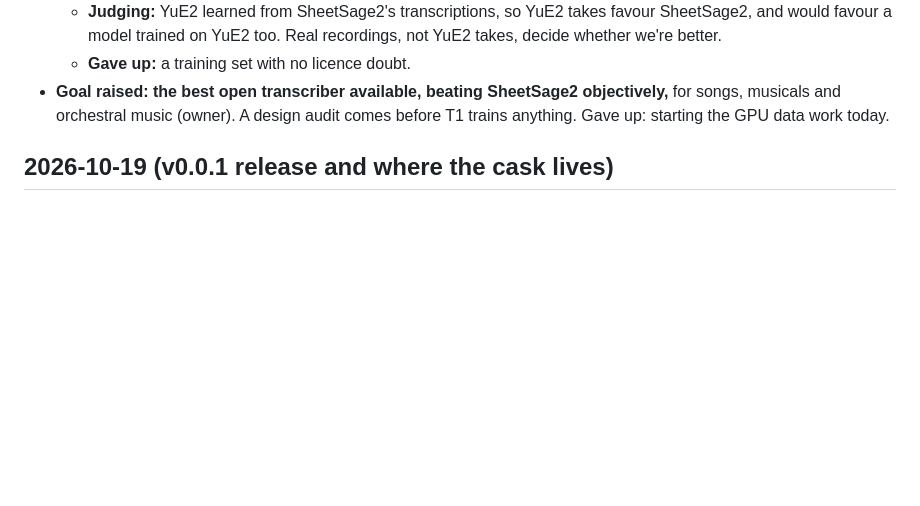
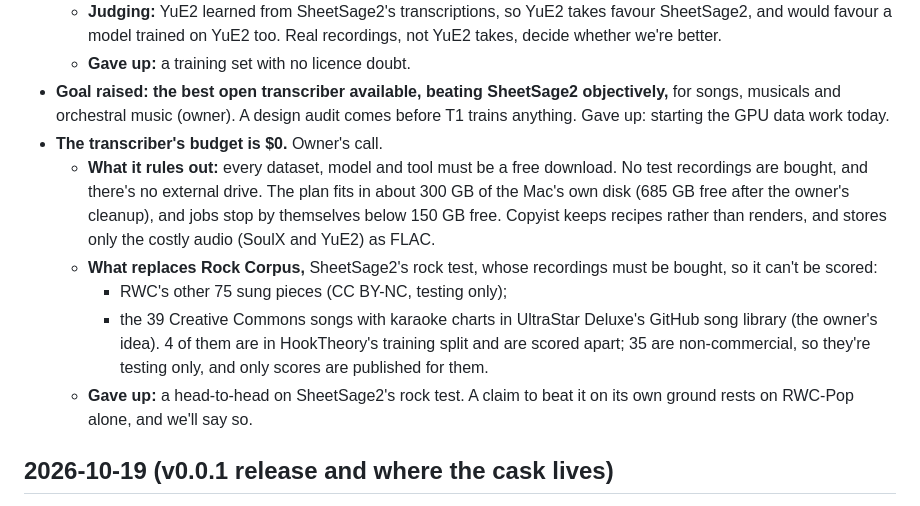
Before and after one commit to Digital-Defiance/copyist, a Markdown page: DECISIONS.md, the part around the change. GitHub-like rendering; blank space fills up the shorter version.

```diff
--- a/DECISIONS.md
+++ b/DECISIONS.md
@@ -16,6 +16,12 @@ Newest first. One entry per decision: what, why, and what we gave up.
   - **Judging:** YuE2 learned from SheetSage2's transcriptions, so YuE2 takes favour SheetSage2, and would favour a model trained on YuE2 too. Real recordings, not YuE2 takes, decide whether we're better.
   - **Gave up:** a training set with no licence doubt.
 - **Goal raised: the best open transcriber available, beating SheetSage2 objectively,** for songs, musicals and orchestral music (owner). A design audit comes before T1 trains anything. Gave up: starting the GPU data work today.
+- **The transcriber's budget is $0.** Owner's call.
+  - **What it rules out:** every dataset, model and tool must be a free download. No test recordings are bought, and there's no external drive. The plan fits in about 300 GB of the Mac's own disk (685 GB free after the owner's cleanup), and jobs stop by themselves below 150 GB free. Copyist keeps recipes rather than renders, and stores only the costly audio (SoulX and YuE2) as FLAC.
+  - **What replaces Rock Corpus,** SheetSage2's rock test, whose recordings must be bought, so it can't be scored:
+    - RWC's other 75 sung pieces (CC BY-NC, testing only);
+    - the 39 Creative Commons songs with karaoke charts in UltraStar Deluxe's GitHub song library (the owner's idea). 4 of them are in HookTheory's training split and are scored apart; 35 are non-commercial, so they're testing only, and only scores are published for them.
+  - **Gave up:** a head-to-head on SheetSage2's rock test. A claim to beat it on its own ground rests on RWC-Pop alone, and we'll say so.
 
 ## 2026-10-19 (v0.0.1 release and where the cask lives)
 
```
Also changed, not shown: AGENTS.md (+1 -1 lines), TASKS.md (+15 -7 lines).
